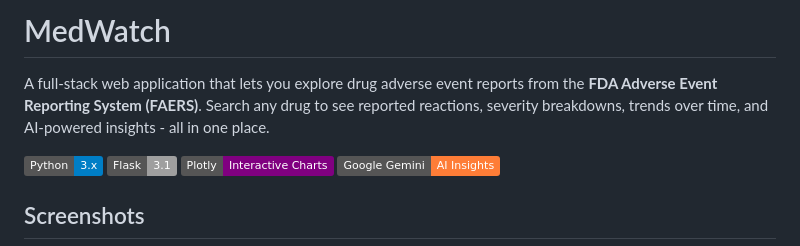
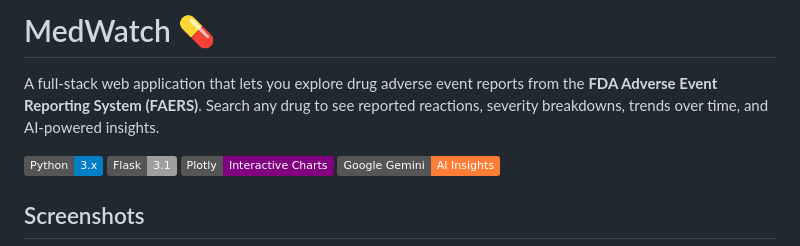
Before and after one commit to tavishh/medwatch-flask-app, a Markdown page: README.md, the part around one of its changes. GitHub-like rendering; badges without logos.

```diff
--- a/README.md
+++ b/README.md
@@ -1,6 +1,6 @@
-# MedWatch
+# MedWatch 💊
 
-A full-stack web application that lets you explore drug adverse event reports from the **FDA Adverse Event Reporting System (FAERS)**. Search any drug to see reported reactions, severity breakdowns, trends over time, and AI-powered insights - all in one place.
+A full-stack web application that lets you explore drug adverse event reports from the **FDA Adverse Event Reporting System (FAERS)**. Search any drug to see reported reactions, severity breakdowns, trends over time, and AI-powered insights.
 
 ![Python](https://img.shields.io/badge/Python-3.x-blue)
 ![Flask](https://img.shields.io/badge/Flask-3.1-lightgrey)
```
Also changed, not shown: other parts of README.md (+3 -1 lines).
